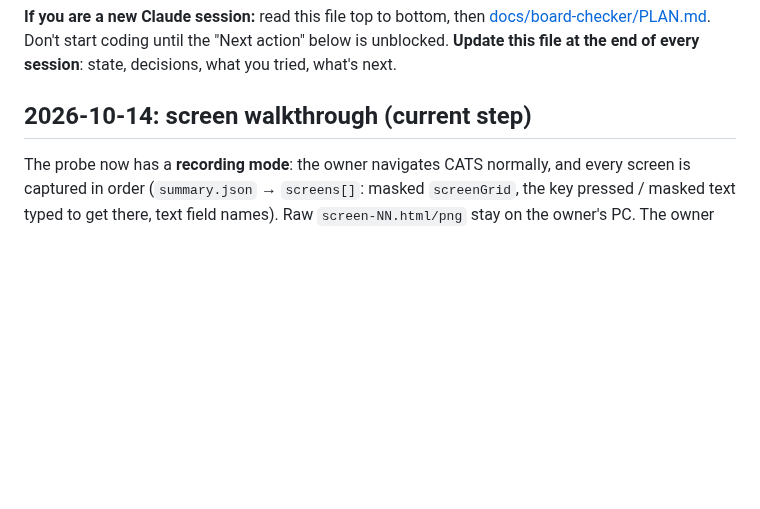
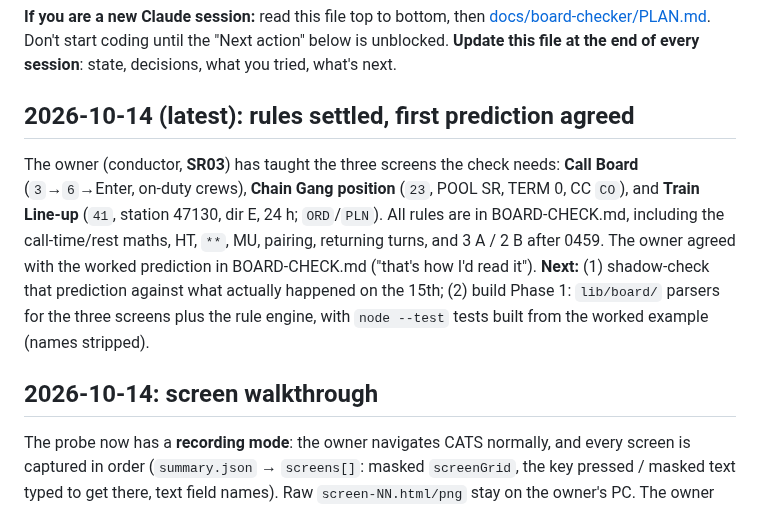
Before and after one commit to odeajust-glitch/240ca, a Markdown page: HANDOFF.md, the part around the change. Rendered like a GitHub page; blank space fills up the shorter version.

Commit message:
HANDOFF: rules settled and first prediction agreed; next is shadow check + Phase 1 code
Co-Authored-By: Claude Opus 5.5 <noreply@anthropic.com>
Claude-Session: https://claude.ai/code/session_01UQ64F3poNZT1FsYwFTwNwu

```diff
--- a/HANDOFF.md
+++ b/HANDOFF.md
@@ -7,7 +7,20 @@ Last updated: 2026-10-13 · Branch: `claude/auto-board-checker-plan-hdk1n5`
 until the "Next action" below is unblocked. **Update this file at the end of
 every session**: state, decisions, what you tried, what's next.
 
-## 2026-10-14: screen walkthrough (current step)
+## 2026-10-14 (latest): rules settled, first prediction agreed
+The owner (conductor, **SR03**) has taught the three screens the check needs:
+**Call Board** (`3`→`6`→Enter, on-duty crews), **Chain Gang position** (`23`, POOL
+SR, TERM 0, CC `CO`), and **Train Line-up** (`41`, station 47130, dir E, 24 h;
+`ORD`/`PLN`). All rules are in BOARD-CHECK.md, including the call-time/rest
+maths, HT, `**`, MU, pairing, returning turns, and 3 A / 2 B after 0459. The
+owner agreed with the worked prediction in BOARD-CHECK.md ("that's how I'd
+read it").
+**Next:** (1) shadow-check that prediction against what actually happened on
+the 15th; (2) build Phase 1: `lib/board/` parsers for the three screens plus
+the rule engine, with `node --test` tests built from the worked example
+(names stripped).
+
+## 2026-10-14: screen walkthrough
 The probe now has a **recording mode**: the owner navigates CATS normally, and
 every screen is captured in order (`summary.json` → `screens[]`: masked
 `screenGrid`, the key pressed / masked text typed to get there, text field
```
Also changed, not shown: docs/board-checker/BOARD-CHECK.md (+1 -1 lines).
